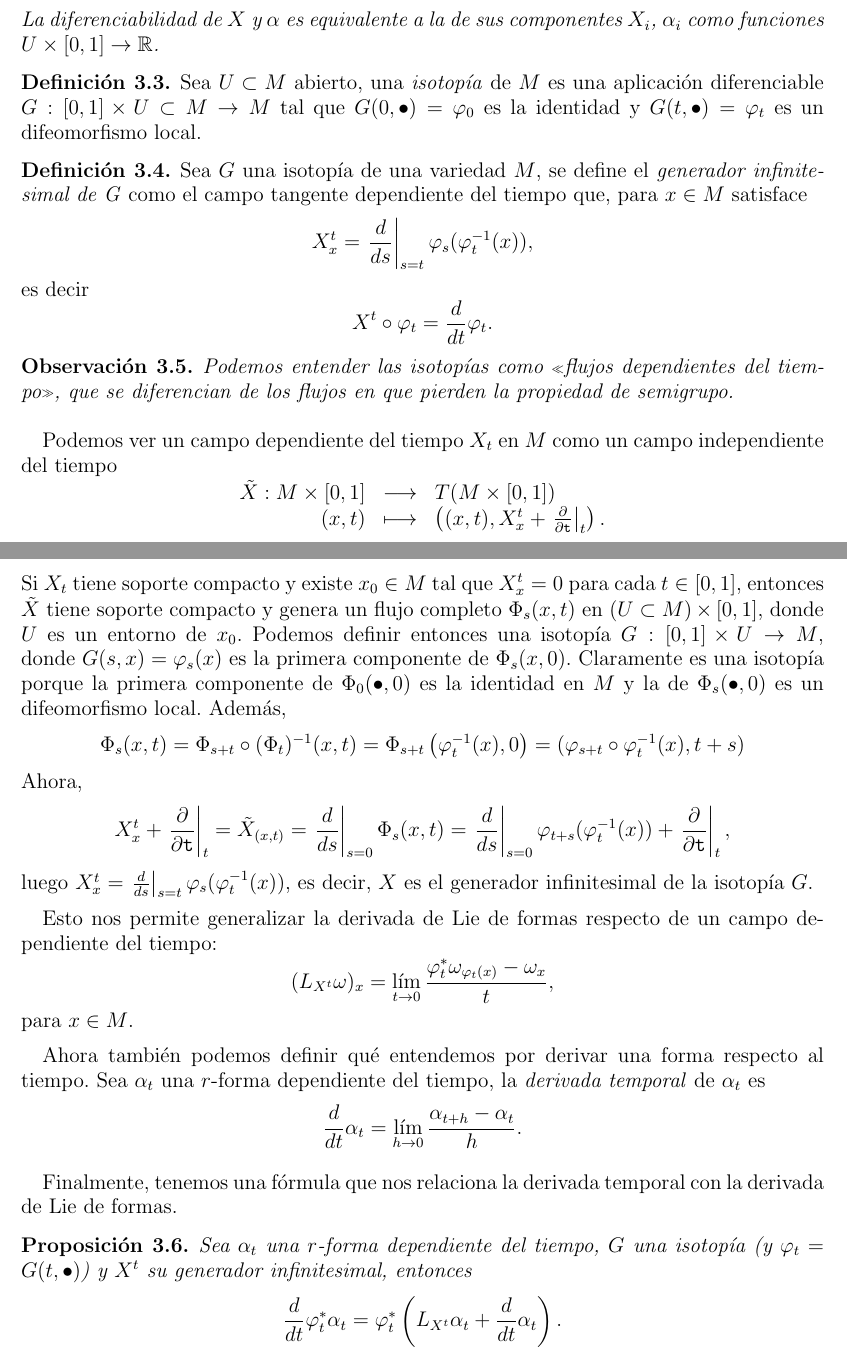
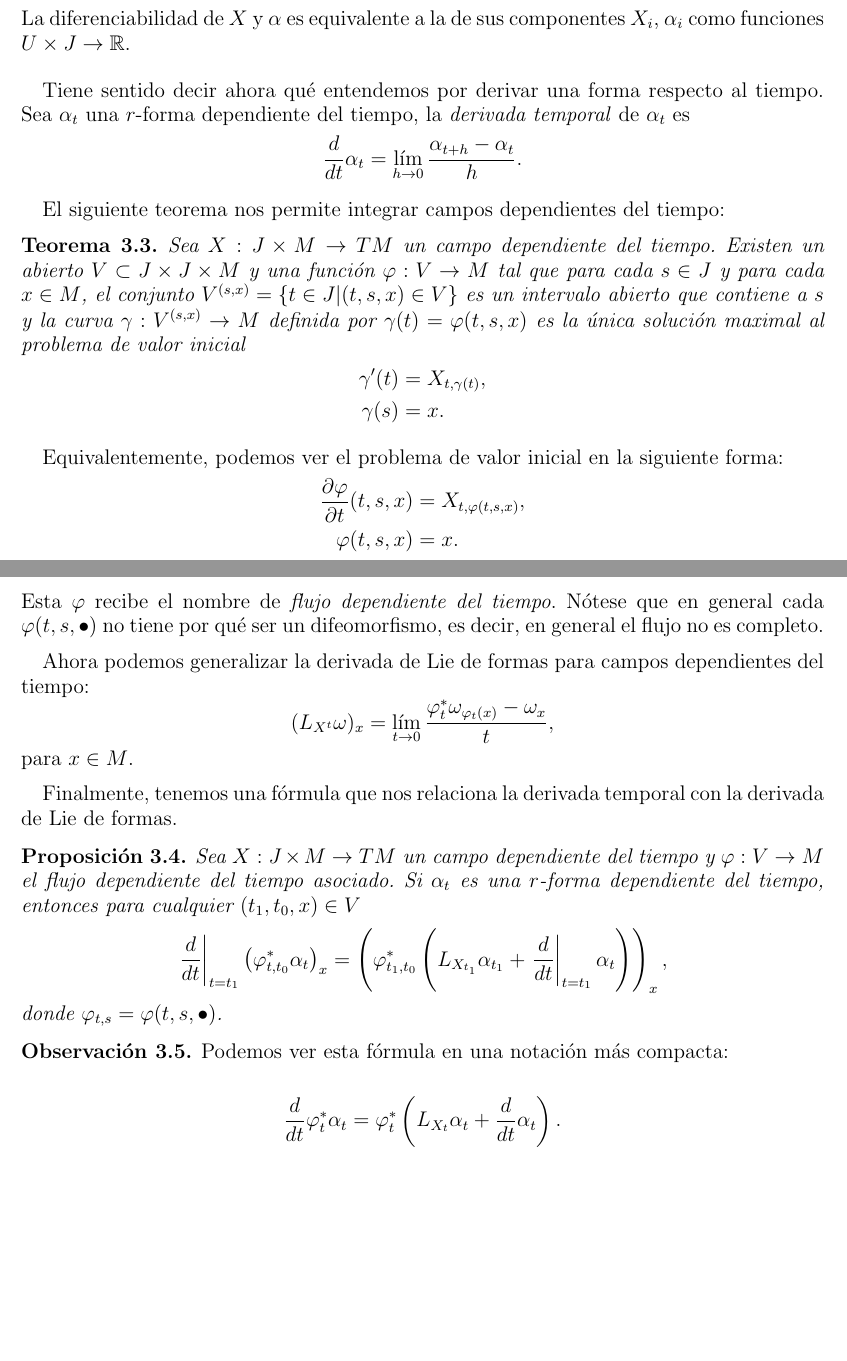
Before and after one commit to guillegran/TFGMates, a LaTeX paper (guillermoTFG.tex, which reads lie/lie.tex): two parts of pages 13 and 14 of 44, joined at a grey line, cut so that both start at the same text, the shorter picture padded with empty space. Compiled offline with pdfLaTeX.

Commit message:
fix darboux 1

```diff
--- a/lie/lie.tex
+++ b/lie/lie.tex
@@ -198,60 +200,85 @@ Podemos probar ya una serie de fórmulas, debidas a Élie Cartan\footnote{En la
       \alpha_{t,x} &= \sum \alpha_i(x,t) \dd \xx_i |_x.
     \end{align*}
-    La diferenciabilidad de $X$ y $\alpha$ es equivalente a la de sus componentes $X_i$, $\alpha_i$ como funciones $U\times[0,1] \rightarrow \RR$.
+    La diferenciabilidad de $X$ y $\alpha$ es equivalente a la de sus componentes $X_i$, $\alpha_i$ como funciones $U\times J \rightarrow \RR$.
   \end{obs}
-  \begin{defn}
-    \em
-    Sea $U\subset M$ abierto, una \emph{isotopía} de $M$ es una aplicación diferenciable
-	$G: [0,1] \times U\subset M \rightarrow M$
-	tal que $G(0,\bullet)=\varphi_0$ es la identidad y $G(t,\bullet)=\varphi_t$ es un difeomorfismo local.
-  \end{defn}
-  \begin{defn}
-    \em
-    Sea $G$ una isotopía de una variedad $M$, se define el \emph{generador infinitesimal de G} como el campo tangente dependiente del tiempo que, para $x\in M$ satisface
+  Tiene sentido decir ahora qué entendemos por derivar una forma respecto al tiempo. Sea $\alpha_t$ una $r$-forma dependiente del tiempo, la \emph{derivada temporal} de $\alpha_t$ es
     \begin{equation*}
-      X^t_x=\left.\frac{d}{ds}\right|_{s=t}\varphi_s(\varphi_t^{-1}(x)),
+      \frac{d}{dt} \alpha_t = \lim_{h\rightarrow 0}\frac{\alpha_{t+h}-\alpha_t}{h}.
     \end{equation*}
-    es decir
-    \begin{equation*}
-      X^t\circ \varphi_t = \frac{d}{dt} \varphi_t.
-    \end{equation*}
-  \end{defn}
 
-  \begin{obs}
-    Podemos entender las isotopías como «flujos dependientes del tiempo», que se diferencian de los flujos en que pierden la propiedad de semigrupo.
-  \end{obs}
+%  \begin{defn}
+%    \em
+%    Sea $U\subset M$ abierto, una \emph{isotopía} de $M$ es una aplicación diferenciable
+%	$G: [0,1] \times U\subset M \rightarrow M$
+%	tal que $G(0,\bullet)=\varphi_0$ es la identidad y $G(t,\bullet)=\varphi_t$ es un difeomorfismo local.
+%  \end{defn}
+%  \begin{defn}
+%    \em
+%    Sea $G$ una isotopía de una variedad $M$, se define el \emph{generador infinitesimal de G} como el campo tangente dependiente del tiempo que, para $x\in M$ satisface
+%    \begin{equation*}
+%      X^t_x=\left.\frac{d}{ds}\right|_{s=t}\varphi_s(\varphi_t^{-1}(x)),
+%    \end{equation*}
+%    es decir
+%    \begin{equation*}
+%      X^t\circ \varphi_t = \frac{d}{dt} \varphi_t.
+%    \end{equation*}
+%  \end{defn}
+%
+%  \begin{obs}
+%    \em
+%    Podemos entender las isotopías como «flujos dependientes del tiempo», que se diferencian de los flujos en que pierden la propiedad de semigrupo.
+%  \end{obs}
+%
+%  Podemos ver un campo dependiente del tiempo $X_t$ en $M$ como un campo independiente del tiempo
+%  \begin{equation*}
+%    \begin{array}{rcl}
+%    \tilde{X}: M \times [0,1] & \longrightarrow & T(M \times [0,1]) \\
+%    (x,t) &\longmapsto& \left( (x,t),X^t_x+\left.\deriv{\mathtt{t}}\right|_t \right).
+%  \end{array}
+%  \end{equation*}
+%  Si $X_t$ tiene soporte compacto y existe $x_0 \in M$ tal que $X^t_x=0$ para cada $t\in[0,1]$, entonces $\tilde{X}$ tiene soporte compacto y genera un flujo completo $\Phi_s(x,t)$ en $(U \subset M) \times [0,1]$, donde $U$ es un entorno de $x_0$. Podemos definir entonces una isotopía $G:[0,1]\times U \rightarrow M$, donde $G(s,x)=\varphi_s(x)$ es la primera componente de $\Phi_s(x,0)$. Claramente es una isotopía porque la primera componente de $\Phi_0(\bullet,0)$ es la identidad en $M$ y la de $\Phi_s(\bullet,0)$ es un difeomorfismo local. Además,
+%  \begin{equation*}
+%    \Phi_s(x,t)=\Phi_{s+t}\circ(\Phi_t)^{-1}(x,t)=\Phi_{s+t}\left( \varphi_t^{-1}(x),0 \right)=(\varphi_{s+t}\circ\varphi_t^{-1}(x),t+s)
+%  \end{equation*}
+%  Ahora,
+%  \begin{equation*}
+%    X_x^t+\left.\deriv{\mathtt{t}}\right|_t=\tilde{X}_{(x,t)}=\left.\frac{d}{ds}\right|_{s=0}\Phi_s(x,t)=\left.\frac{d}{ds}\right|_{s=0}\varphi_{t+s}(\varphi_t^{-1}(x))+\left.\deriv{\mathtt{t}}\right|_t,
+%  \end{equation*}
+%  luego $X^t_x =\left.\frac{d}{ds}\right|_{s=t}\varphi_s(\varphi_t^{-1}(x))$, es decir, $X$ es el generador infinitesimal de la isotopía $G$.
 
-  Podemos ver un campo dependiente del tiempo $X_t$ en $M$ como un campo independiente del tiempo
-  \begin{equation*}
-    \begin{array}{rcl}
-    \tilde{X}: M \times [0,1] & \longrightarrow & T(M \times [0,1]) \\
-    (x,t) &\longmapsto& \left( (x,t),X^t_x+\left.\deriv{\mathtt{t}}\right|_t \right).
-  \end{array}
-  \end{equation*}
-  Si $X_t$ tiene soporte compacto y existe $x_0 \in M$ tal que $X^t_x=0$ para cada $t\in[0,1]$, entonces $\tilde{X}$ tiene soporte compacto y genera un flujo completo $\Phi_s(x,t)$ en $(U \subset M) \times [0,1]$, donde $U$ es un entorno de $x_0$. Podemos definir entonces una isotopía $G:[0,1]\times U \rightarrow M$, donde $G(s,x)=\varphi_s(x)$ es la primera componente de $\Phi_s(x,0)$. Claramente es una isotopía porque la primera componente de $\Phi_0(\bullet,0)$ es la identidad en $M$ y la de $\Phi_s(\bullet,0)$ es un difeomorfismo local. Además,
-  \begin{equation*}
-    \Phi_s(x,t)=\Phi_{s+t}\circ(\Phi_t)^{-1}(x,t)=\Phi_{s+t}\left( \varphi_t^{-1}(x),0 \right)=(\varphi_{s+t}\circ\varphi_t^{-1}(x),t+s)
-  \end{equation*}
-  Ahora,
-  \begin{equation*}
-    X_x^t+\left.\deriv{\mathtt{t}}\right|_t=\tilde{X}_{(x,t)}=\left.\frac{d}{ds}\right|_{s=0}\Phi_s(x,t)=\left.\frac{d}{ds}\right|_{s=0}\varphi_{t+s}(\varphi_t^{-1}(x))+\left.\deriv{\mathtt{t}}\right|_t,
-  \end{equation*}
-  luego $X^t_x =\left.\frac{d}{ds}\right|_{s=t}\varphi_s(\varphi_t^{-1}(x))$, es decir, $X$ es el generador infinitesimal de la isotopía $G$.
+  El siguiente teorema nos permite integrar campos dependientes del tiempo:
+  \begin{thm}
+    Sea $X:J\times M \rightarrow TM$ un campo dependiente del tiempo. Existen un abierto $V\subset J\times J\times M$ y una función $\varphi:V\rightarrow M$ tal que para cada $s\in J$ y para cada $x\in M$, el conjunto $V^{(s,x)}=\left\{ t\in J | (t,s,x) \in V \right\}$ es un intervalo abierto que contiene a $s$ y la curva $\gamma:V^{(s,x)}\rightarrow M$ definida por $\gamma(t)=\varphi(t,s,x)$ es la única solución maximal al problema de valor inicial
+    \begin{align*}
+      \gamma'(t)&=X_{t,\gamma(t)}, \\
+      \gamma(s)&=x.
+    \end{align*}
+  \end{thm}
+    Equivalentemente, podemos ver el problema de valor inicial en la siguiente forma:
+    \begin{align*}
+      \parcial{\varphi}{t}(t,s,x)&=X_{t,\varphi(t,s,x)}, \\
+      \varphi(t,s,x)&=x.
+    \end{align*}
+    Esta $\varphi$ recibe el nombre de \emph{flujo dependiente del tiempo}. Nótese que en general cada $\varphi(t,s,\bullet)$ no tiene por qué ser un difeomorfismo, es decir, en general el flujo no es completo.
 
-  Esto nos permite generalizar la derivada de Lie de formas respecto de un campo dependiente del tiempo:
+  Ahora podemos generalizar la derivada de Lie de formas para campos dependientes del tiempo:
   \begin{equation*}
     (L_{X^t}\omega)_x=\lim_{t\rightarrow 0}\frac{\varphi^*_t \omega_{\varphi_t(x)} - \omega_x}{t},
   \end{equation*}
   para $x\in M$.
 
-  Ahora también podemos definir qué entendemos por derivar una forma respecto al tiempo. Sea $\alpha_t$ una $r$-forma dependiente del tiempo, la \emph{derivada temporal} de $\alpha_t$ es
-    \begin{equation*}
-      \frac{d}{dt} \alpha_t = \lim_{h\rightarrow 0}\frac{\alpha_{t+h}-\alpha_t}{h}.
-    \end{equation*}
-
   Finalmente, tenemos una fórmula que nos relaciona la derivada temporal con la derivada de Lie de formas.
   \begin{prop}
-    Sea $\alpha_t$ una $r$-forma dependiente del tiempo, $G$ una isotopía (y $\varphi_t=G(t,\bullet)$) y $X^t$ su generador infinitesimal, entonces
+    Sea $ X:J\times M \rightarrow TM $ un campo dependiente del tiempo y $ \varphi:V\rightarrow M $ el flujo dependiente del tiempo asociado. Si $\alpha_t$ es una $r$-forma dependiente del tiempo, entonces para cualquier $(t_1,t_0,x)\in V$
+   \begin{equation*}
+     \left.\frac{d}{dt}\right\lvert _{t=t_1}\left(\varphi^*_{t,t_0} \alpha_t\right)_x = \left(\varphi^*_{t_1,t_0} \left( L_{X_{t_1}}\alpha_{t_1} + \left.\frac{d}{dt}\right\lvert_{t=t_1}\alpha_t\right) \right)_x,
+   \end{equation*}
+   donde $\varphi_{t,s}=\varphi(t,s,\bullet)$.
+\end{prop}
+\begin{obs}
+  \em
+   Podemos ver esta fórmula en una notación más compacta:
+
     \begin{equation*}
-      \frac{d}{dt}\varphi^*_t \alpha_t = \varphi^*_t \left( L_{X^t}\alpha_t + \frac{d}{dt}\alpha_t \right).
+      \frac{d}{dt}\varphi^*_t \alpha_t = \varphi^*_t \left( L_{X_t}\alpha_t + \frac{d}{dt}\alpha_t \right).
     \end{equation*}
```
Also changed, not shown: ArnoldLiouville/arnoldliouville.tex (+4 -0 lines), simplectica/simplectica.tex (+14 -7 lines), guillermoTFG.pdf, lie/lie.tex (10 more changed lines), 5 other files.
